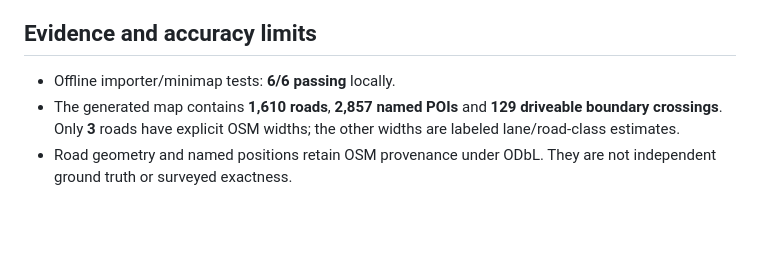
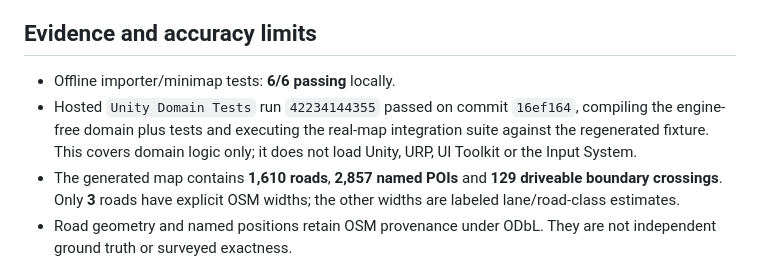
Before and after one commit to SmallSTUDIO-cloud/Banglar_Tesla, a Markdown page: docs/UNITY_RUNTIME_CHECKPOINT.md, the part around the change. GitHub-like rendering; blank space fills up the shorter version.

Commit message:
Record verified domain CI evidence
Co-authored-by: arena-agent <297053741+arena-agent@users.noreply.github.com>

```diff
--- a/docs/UNITY_RUNTIME_CHECKPOINT.md
+++ b/docs/UNITY_RUNTIME_CHECKPOINT.md
@@ -16,6 +16,9 @@
 ## Evidence and accuracy limits
 
 - Offline importer/minimap tests: **6/6 passing** locally.
+- Hosted `Unity Domain Tests` run `42234144355` passed on commit `16ef164`, compiling the engine-free
+  domain plus tests and executing the real-map integration suite against the regenerated fixture.
+  This covers domain logic only; it does not load Unity, URP, UI Toolkit or the Input System.
 - The generated map contains **1,610 roads**, **2,857 named POIs** and **129 driveable boundary crossings**. Only **3** roads have explicit OSM widths; the other widths are labeled lane/road-class estimates.
 - Road geometry and named positions retain OSM provenance under ODbL. They are not independent ground truth or surveyed exactness.
 - Barricades are gameplay constraints. The current rickshaw, driver and world ground are explicitly procedural stand-ins, not recognizable production landmark art.
```
